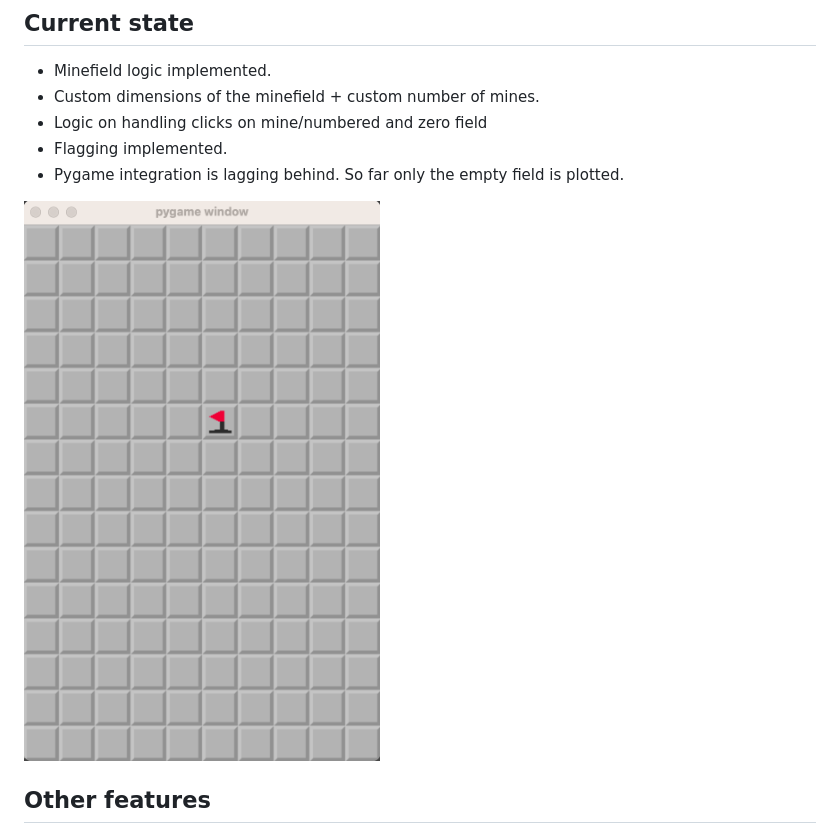
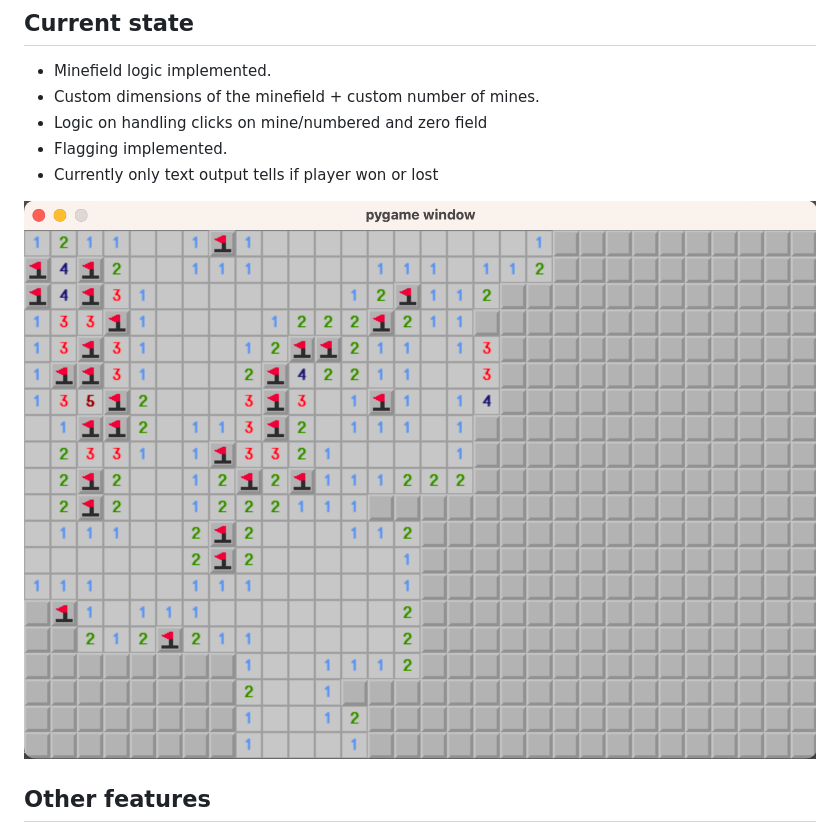
Before and after one commit to DSuveges/py_mine, a Markdown page: README.md, the part around the change. Rendered like a GitHub page; pictures changed too: screens/minefield_01.png.

```diff
--- a/README.md
+++ b/README.md
@@ -11,7 +11,7 @@ A simple pygame implementation of minesweeper.
 - Custom dimensions of the minefield + custom number of mines.
 - Logic on handling clicks on mine/numbered and zero field
 - Flagging implemented.
-- Pygame integration is lagging behind. So far only the empty field is plotted.
+- Currently only text output tells if player won or lost
 
 ![Minefield with flag](screens/minefield_01.png)
 
```
Also changed, not shown: 2 other files.
